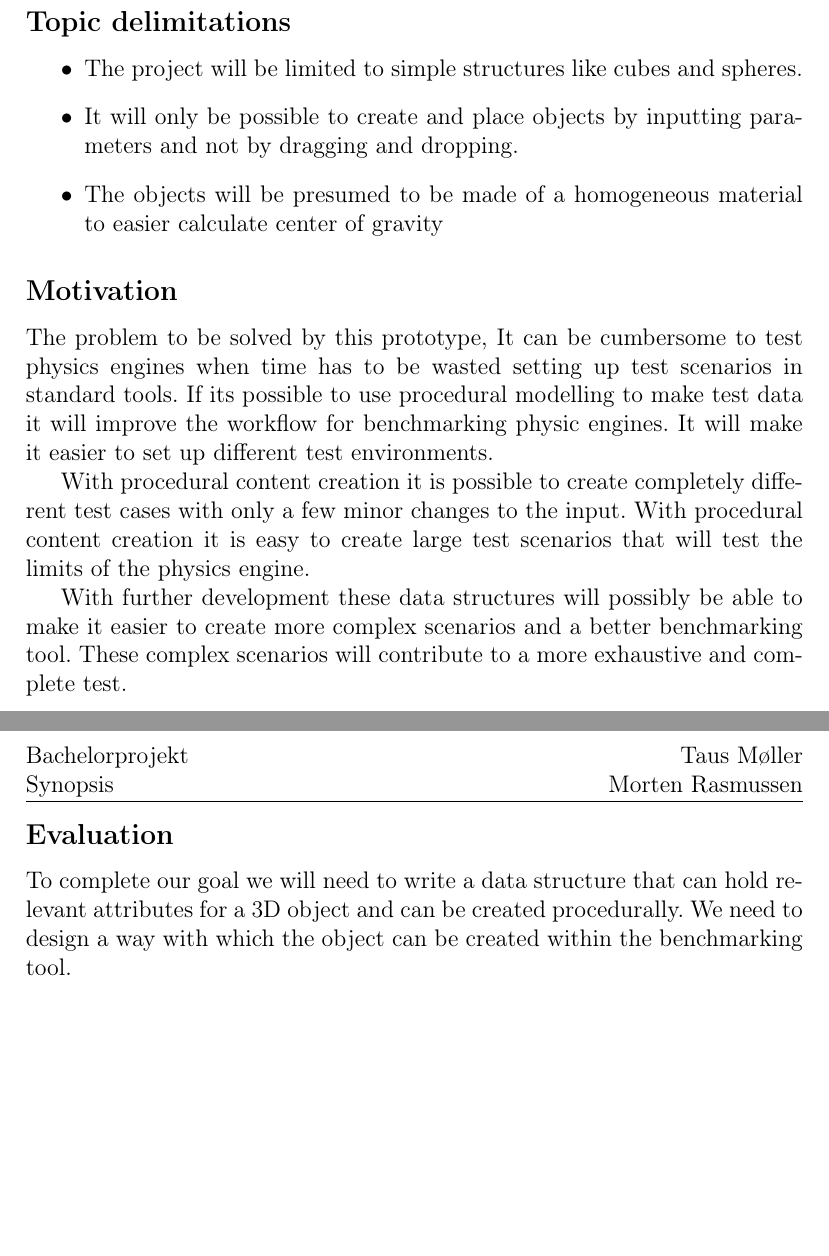
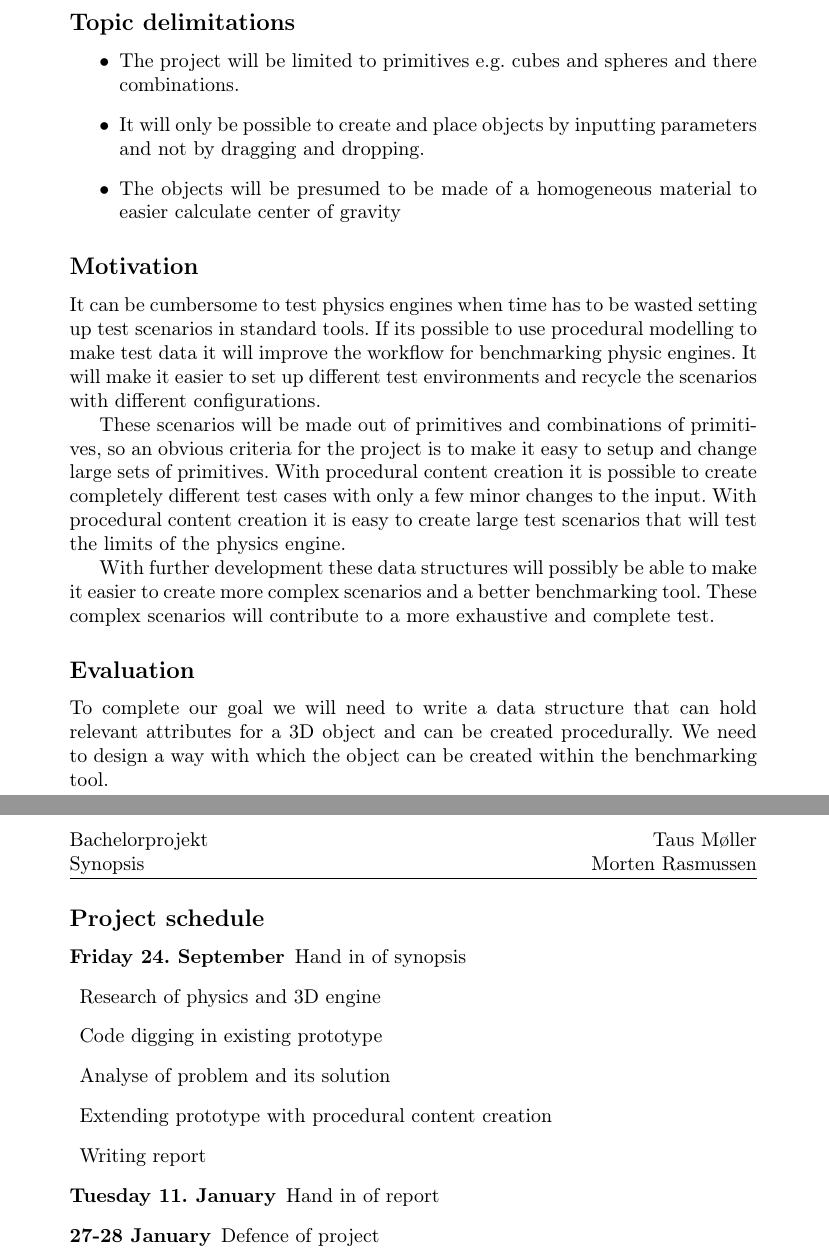
Before and after one commit to mobr/IRB-Simulation-Bachelor, a LaTeX document (documents/synopsis.tex): two parts of pages 1 and 2 of 2, joined at a grey line, cut so that both start at the same text, the shorter picture padded with empty space. Compiled offline with pdfLaTeX.

Commit message:
Ændret indhold af synopsis. Tilføjet udkast til projekt plan-mangler datoer. ændret font størrelse til 10pt

```diff
--- a/documents/synopsis.tex
+++ b/documents/synopsis.tex
@@ -1,4 +1,4 @@
-\documentclass[a4paper, 12pt]{article}
+\documentclass[a4paper, 10pt]{article}
 \usepackage[danish]{babel}
 \usepackage[T1]{fontenc}
 \usepackage[utf8]{inputenc}
@@ -42,16 +42,19 @@ project is is to develop a way to create objects inside the prototype using proc
 
 \subsection*{Topic delimitations}
 	\begin{itemize}
-	\item The project will be limited to simple structures like cubes and spheres.
+	\item The project will be limited to primitives e.g. cubes and spheres and there combinations.
 	\item It will only be possible to create and place objects by inputting parameters and not by dragging and
 	dropping.
 	\item The objects will be presumed to be made of a homogeneous material to easier calculate center of gravity
 	\end{itemize}
 \subsection*{Motivation}
-The problem to be solved by this prototype, It can be cumbersome to test physics engines when time has to be wasted
+It can be cumbersome to test physics engines when time has to be wasted
 setting up test scenarios in standard tools. If its possible to use procedural modelling to make test data it will
-improve the workflow for benchmarking physic engines. It will make it easier to set up different test environments.
+improve the workflow for benchmarking physic engines. It will make it easier to set up different test environments and recycle the scenarios with
+different configurations.
 
+These scenarios will be made out of primitives and combinations of primitives, so an obvious criteria for the project is to make it
+easy to setup and change large sets of primitives.
 With procedural content creation it is possible to create completely different test cases with only a few minor changes
 to the input. With procedural content creation it is easy to create large test scenarios that will test the limits of the
 physics engine.
@@ -61,4 +64,15 @@ and a better benchmarking tool. These complex scenarios will contribute to a mor
 \subsection*{Evaluation}
 To complete our goal we will need to write a data structure that can hold relevant attributes for a 3D object and can be
 created procedurally. We need to design a way with which the object can be created within the benchmarking tool.
+\subsection*{Project schedule}
+\begin{description}
+\item[Friday 24. September] Hand in of synopsis
+\item[]Research of physics and 3D engine
+\item[]Code digging in existing prototype
+\item[]Analyse of problem and its solution
+\item[]Extending prototype with procedural content creation
+\item[]Writing report
+\item[Tuesday 11. January] Hand in of report
+\item[27-28 January] Defence of project
+\end{description}
 \end{document}
```
